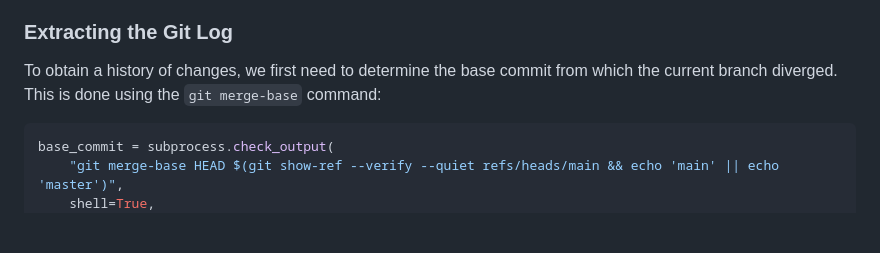
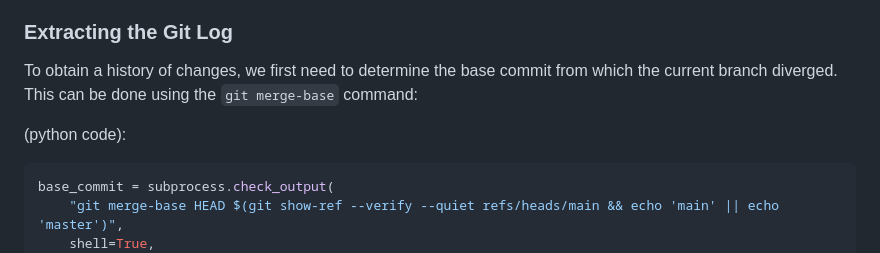
Before and after one commit to argshook/zettelkasten, a Markdown page: create-pr-with-openai.md, the part around the change. GitHub-like rendering; blank space fills up the shorter version.

````diff
--- a/create-pr-with-openai.md
+++ b/create-pr-with-openai.md
@@ -39,9 +39,10 @@ My script does 3 things:
 ### Extracting the Git Log
 
 To obtain a history of changes, we first need to determine the base commit from
-which the current branch diverged. This is done using the `git merge-base`
+which the current branch diverged. This can be done using the `git merge-base`
 command:
 
+(python code):
 ```python
 base_commit = subprocess.check_output(
     "git merge-base HEAD $(git show-ref --verify --quiet refs/heads/main && echo 'main' || echo 'master')",
````
